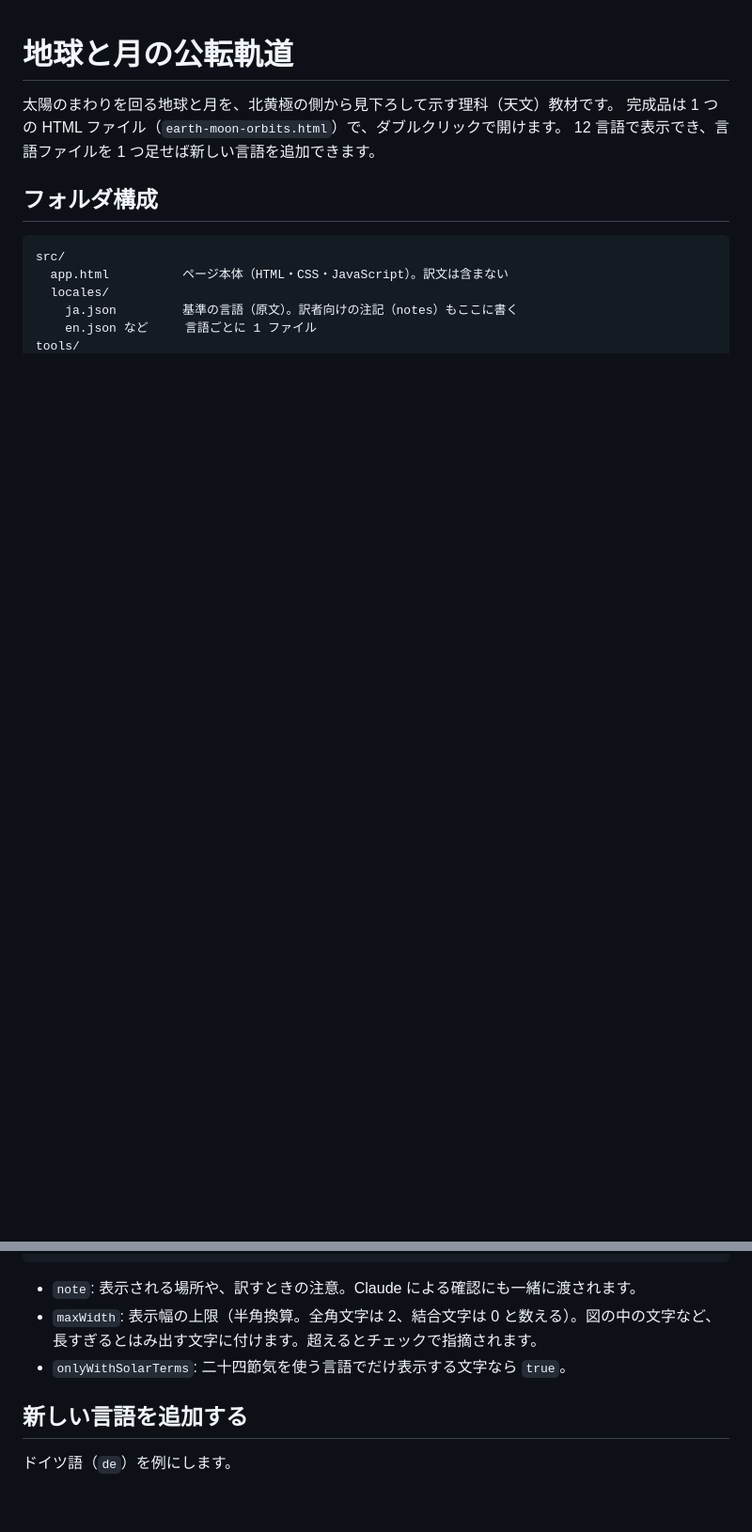
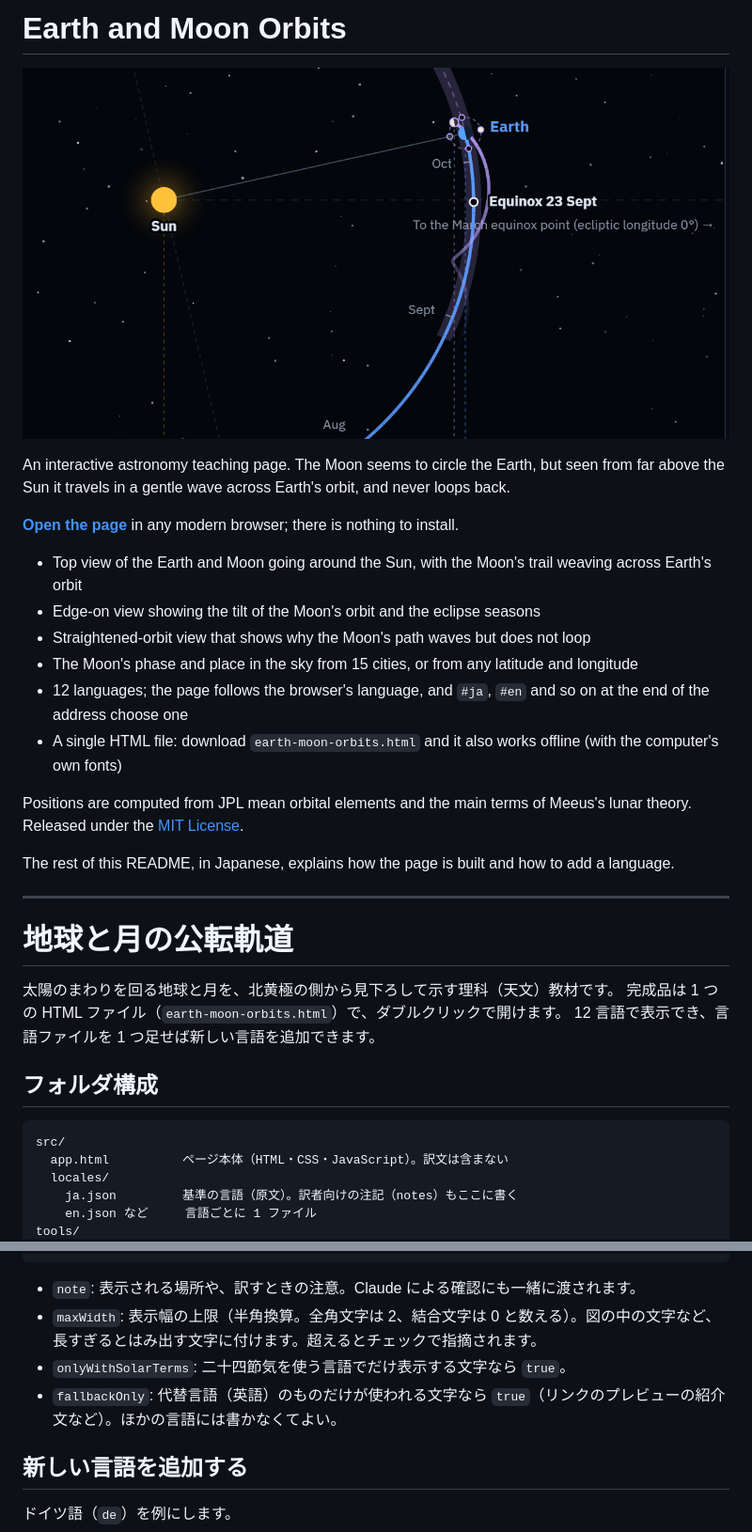
Before and after one commit to ok1971/earth_moon_orbits, a Markdown page: README.md, 2 parts joined by grey strips. Shown at 94% size. Drawn GitHub-style; pictures changed too: images/preview.png (added); blank space fills up the shorter version.

```diff
--- a/README.md
+++ b/README.md
@@ -1,3 +1,24 @@
+# Earth and Moon Orbits
+
+![The Moon's path weaving across Earth's orbit near the Sun](images/preview.png)
+
+An interactive astronomy teaching page. The Moon seems to circle the Earth, but seen from far above the Sun it travels in a gentle wave across Earth's orbit, and never loops back.
+
+**[Open the page](https://ok1971.github.io/earth_moon_orbits/)** in any modern browser; there is nothing to install.
+
+- Top view of the Earth and Moon going around the Sun, with the Moon's trail weaving across Earth's orbit
+- Edge-on view showing the tilt of the Moon's orbit and the eclipse seasons
+- Straightened-orbit view that shows why the Moon's path waves but does not loop
+- The Moon's phase and place in the sky from 15 cities, or from any latitude and longitude
+- 12 languages; the page follows the browser's language, and `#ja`, `#en` and so on at the end of the address choose one
+- A single HTML file: download `earth-moon-orbits.html` and it also works offline (with the computer's own fonts)
+
+Positions are computed from JPL mean orbital elements and the main terms of Meeus's lunar theory. Released under the [MIT License](LICENSE).
+
+The rest of this README, in Japanese, explains how the page is built and how to add a language.
+
+---
+
 # 地球と月の公転軌道
 
 太陽のまわりを回る地球と月を、北黄極の側から見下ろして示す理科（天文）教材です。
@@ -91,6 +117,7 @@ earth-moon-orbits.html  組み立て後の完成品。公開するのはこの
 - `note`: 表示される場所や、訳すときの注意。Claude による確認にも一緒に渡されます。
 - `maxWidth`: 表示幅の上限（半角換算。全角文字は 2、結合文字は 0 と数える）。図の中の文字など、長すぎるとはみ出す文字に付けます。超えるとチェックで指摘されます。
 - `onlyWithSolarTerms`: 二十四節気を使う言語でだけ表示する文字なら `true`。
+- `fallbackOnly`: 代替言語（英語）のものだけが使われる文字なら `true`（リンクのプレビューの紹介文など）。ほかの言語には書かなくてよい。
 
 ## 新しい言語を追加する
 
```
Also changed, not shown: other parts of README.md (+7 -2 lines), 7 other files.
